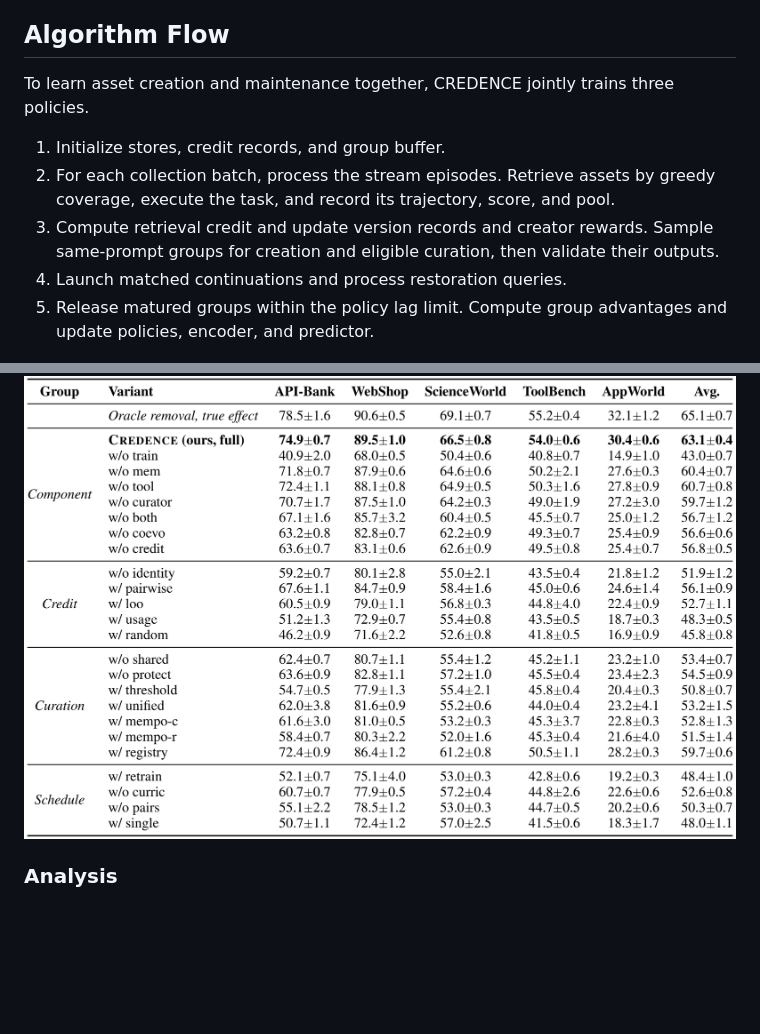
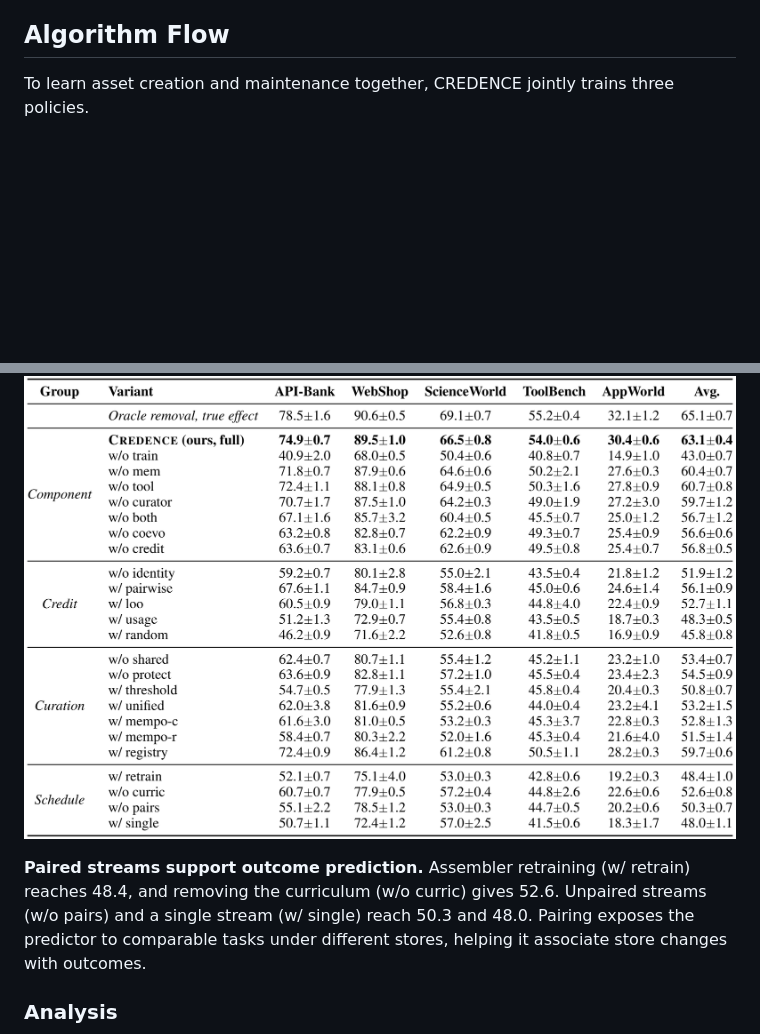
Before and after one commit to YYTbit/credence, a Markdown page: README.md, 2 parts joined by grey strips. GitHub-like rendering; blank space fills up the shorter version.

```diff
--- a/README.md
+++ b/README.md
@@ -24,12 +24,6 @@ on acted decisions.
 
 To learn asset creation and maintenance together, CREDENCE jointly trains three policies.
 
-1. Initialize stores, credit records, and group buffer.
-2. For each collection batch, process the stream episodes. Retrieve assets by greedy coverage, execute the task, and record its trajectory, score, and pool.
-3. Compute retrieval credit and update version records and creator rewards. Sample same-prompt groups for creation and eligible curation, then validate their outputs.
-4. Launch matched continuations and process restoration queries.
-5. Release matured groups within the policy lag limit. Compute group advantages and update policies, encoder, and predictor.
-
 ![Comparison of store evolution strategies](assets/overview.png)
 
 **Figure 1.** Comparison of store evolution strategies. (a) Reuse and local test signals for retention. (b) Memory decisions trained from episode returns while tool evolution follows its own signal. (c) CREDENCE, which co-trains the memory writer, tool builder, and curator with counterfactual credit computed from the observed score and the predicted score under asset removal.
@@ -48,6 +44,8 @@ To learn asset creation and maintenance together, CREDENCE jointly trains three
 
 ![Component ablations from Table 2](assets/ablations.png)
 
+**Paired streams support outcome prediction.** Assembler retraining (w/ retrain) reaches 48.4, and removing the curriculum (w/o curric) gives 52.6. Unpaired streams (w/o pairs) and a single stream (w/ single) reach 50.3 and 48.0. Pairing exposes the predictor to comparable tasks under different stores, helping it associate store changes with outcomes.
+
 ### Analysis
 
 ![Analysis from Figure 2](assets/analysis.png)
```
Also changed, not shown: other parts of README.md (+10 -8 lines), assets/algorithm.png (added).
